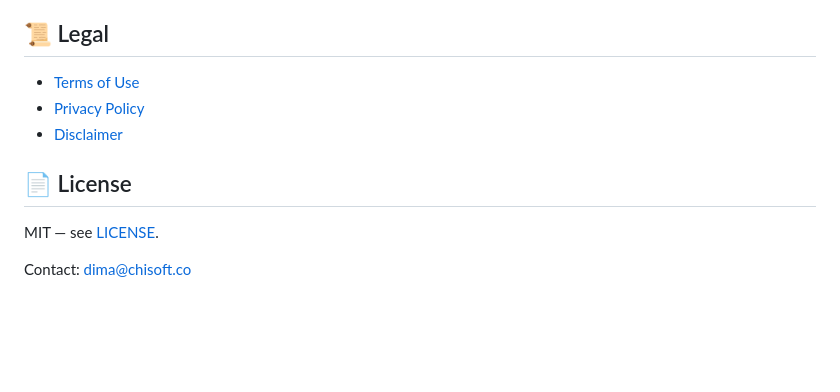
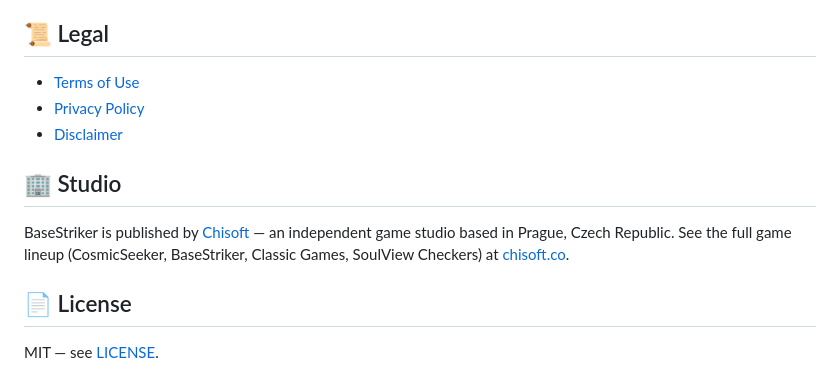
Before and after one commit to malashd1/Basestriker, a Markdown page: README.md, the part around the change. Rendered like a GitHub page; blank space fills up the shorter version.

Commit message:
Add Chisoft studio section to README

```diff
--- a/README.md
+++ b/README.md
@@ -162,8 +162,13 @@ Companion repos:
 - [Privacy Policy](https://basestriker.xyz/legal/privacy.html)
 - [Disclaimer](https://basestriker.xyz/legal/disclaimer.html)
 
+## 🏢 Studio
+
+BaseStriker is published by [Chisoft](https://chisoft.co/) — an independent
+game studio based in Prague, Czech Republic. See the full game lineup
+(CosmicSeeker, BaseStriker, Classic Games, SoulView Checkers) at
+[chisoft.co](https://chisoft.co/).
+
 ## 📄 License
 
 MIT — see [LICENSE](LICENSE).
-
-Contact: dima@chisoft.co
```
